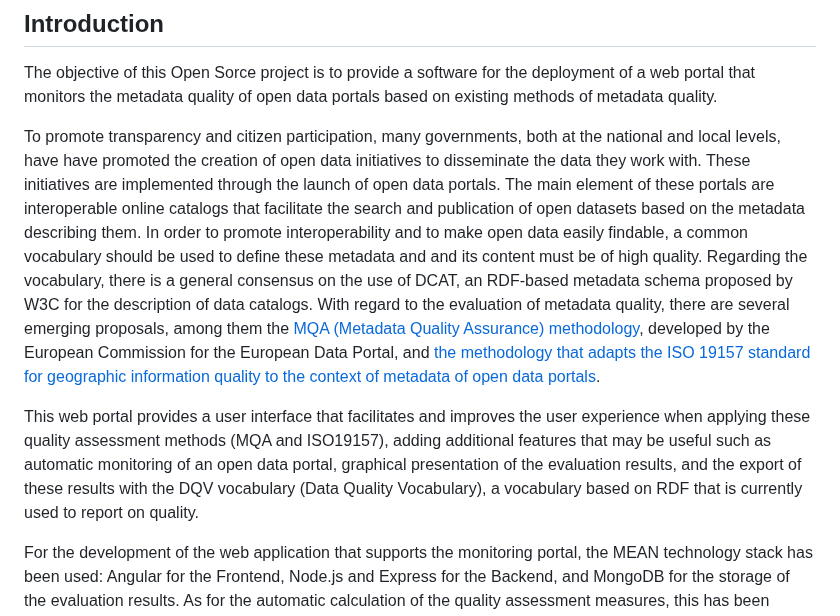
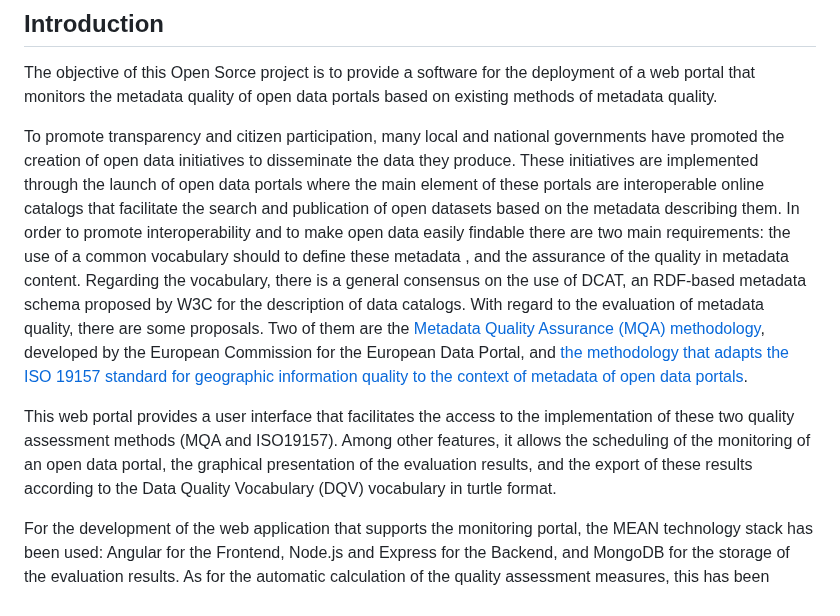
Before and after one commit to IAAA-Lab/Metadata-Monitoring, a Markdown page: README.md, the part around the change. Drawn GitHub-style.

```diff
--- a/README.md
+++ b/README.md
@@ -11,11 +11,9 @@
 ## Introduction
 The objective of this Open Sorce project is to provide a software for the deployment of a web portal that monitors the metadata quality of open data portals based on existing methods of metadata quality.
 
-To promote transparency and citizen participation, many governments, both at the national and local levels, have
-have promoted the creation of open data initiatives to disseminate the data they work with. These initiatives are implemented through the launch of open data portals. The main element of these portals are interoperable online catalogs that facilitate the search and publication of open datasets based on the metadata describing them.
-In order to promote interoperability and to make open data easily findable, a common vocabulary should be used to define these metadata and and its content must be of high quality. Regarding the vocabulary, there is a general consensus on the use of DCAT, an RDF-based metadata schema proposed by W3C for the description of data catalogs. With regard to the evaluation of metadata quality, there are several emerging proposals, among them the [MQA (Metadata Quality Assurance) methodology](https://data.europa.eu/mqa/methodology), developed by the European Commission for the European Data Portal, and [the methodology that adapts the ISO 19157 standard for geographic information quality to the context of metadata of open data portals](https://doi.org/10.1109/ACCESS.2021.3073455).
+To promote transparency and citizen participation, many local and national governments have promoted the creation of open data initiatives to disseminate the data they produce. These initiatives are implemented through the launch of open data portals where the main element of these portals are interoperable online catalogs that facilitate the search and publication of open datasets based on the metadata describing them. In order to promote interoperability and to make open data easily findable there are two main requirements: the use of a common vocabulary should to define these metadata , and the assurance of the quality in metadata content. Regarding the vocabulary, there is a general consensus on the use of DCAT, an RDF-based metadata schema proposed by W3C for the description of data catalogs. With regard to the evaluation of metadata quality, there are some proposals. Two of them are the [Metadata Quality Assurance (MQA) methodology](https://data.europa.eu/mqa/methodology), developed by the European Commission for the European Data Portal, and [the methodology that adapts the ISO 19157 standard for geographic information quality to the context of metadata of open data portals](https://doi.org/10.1109/ACCESS.2021.3073455).
 
-This web portal provides a user interface that facilitates and improves the user experience when applying these quality assessment methods (MQA and ISO19157), adding additional features that may be useful such as automatic monitoring of an open data portal, graphical presentation of the evaluation results, and the export of these results with the DQV vocabulary (Data Quality Vocabulary), a vocabulary based on RDF that is currently used to report on quality.
+This web portal provides a user interface that facilitates the access to the implementation of these two quality assessment methods (MQA and ISO19157). Among other features, it allows the scheduling of the monitoring of an open data portal, the graphical presentation of the evaluation results, and the export of these results according to the Data Quality Vocabulary (DQV) vocabulary in turtle format.
 
 For the development of the web application that supports the monitoring portal, the MEAN technology stack has been used: Angular for the Frontend, Node.js and Express for the Backend, and MongoDB for the storage of the evaluation results. As for the automatic calculation of the quality assessment measures, this has been developed in Python and the SPARQL language has been integrated to make queries on the content of the metadata of the evaluated open data portal.
 
```
